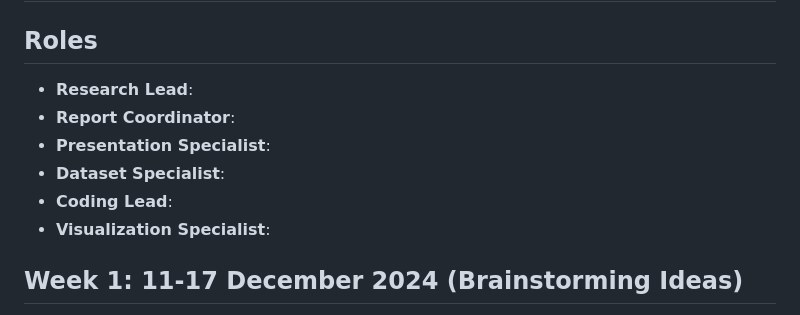
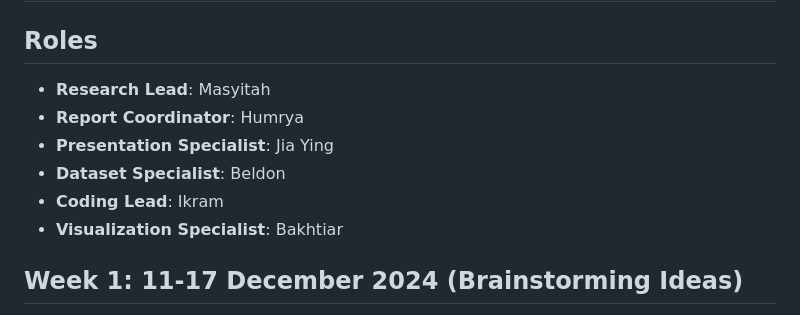
Before and after one commit to IKRAMJAAFAR/CSBS1, a Markdown page: README.md, the part around the change. GitHub-like rendering.

```diff
--- a/README.md
+++ b/README.md
@@ -1,12 +1,12 @@
 # Numerical Analysis CSBS1 Timeline
 
 ## **Roles**
-- **Research Lead**:
-- **Report Coordinator**:
-- **Presentation Specialist**:
-- **Dataset Specialist**:
-- **Coding Lead**:
-- **Visualization Specialist**:
+- **Research Lead**: Masyitah
+- **Report Coordinator**: Humrya
+- **Presentation Specialist**: Jia Ying
+- **Dataset Specialist**: Beldon
+- **Coding Lead**: Ikram
+- **Visualization Specialist**: Bakhtiar
 
 ## **Week 1: 11-17 December 2024 (Brainstorming Ideas)**
 - [ ] **Entire Team**: Brainstorm and finalize the topic.
```
